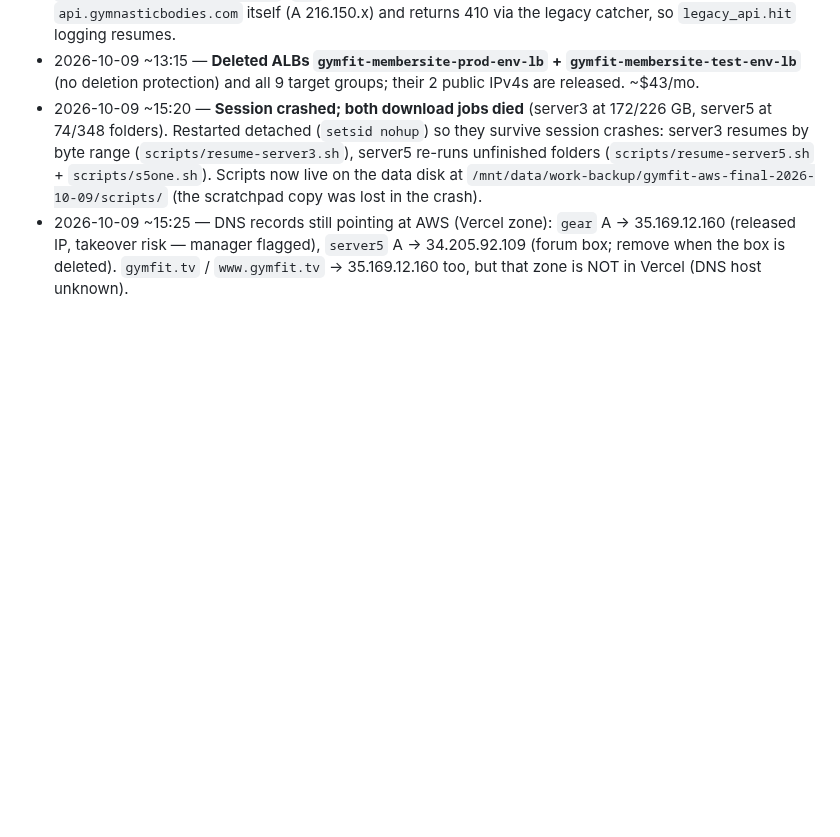
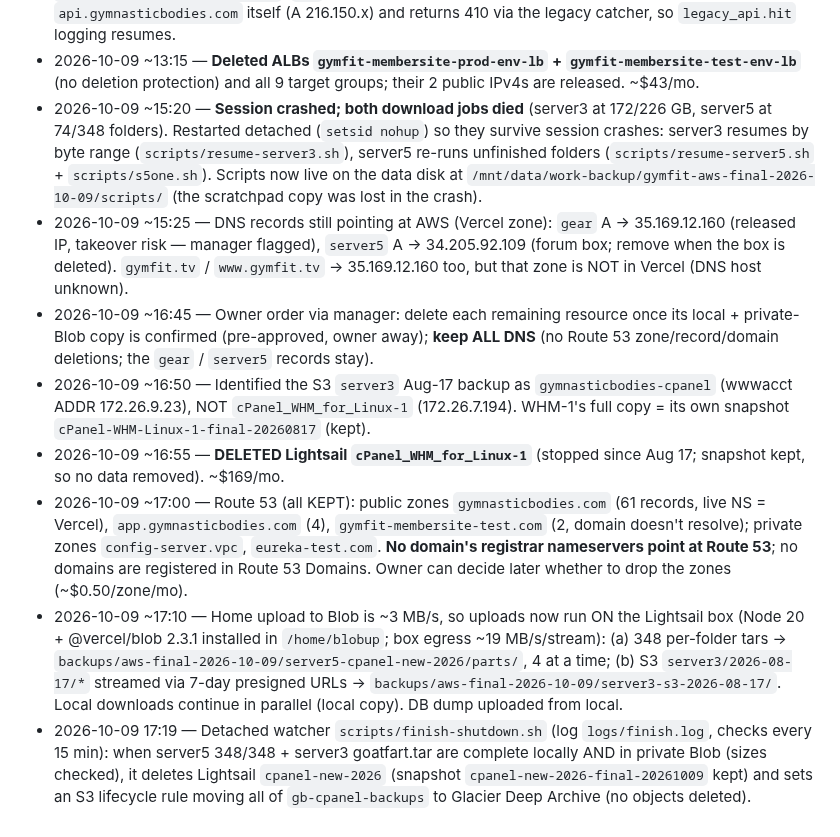
Before and after one commit to tlchatt/gymnasticbodies.com, a Markdown page: sessions/AWSShutdown.md, the part around the change. Drawn GitHub-style; blank space fills up the shorter version.

Commit message:
AWS shutdown: WHM server deleted, automatic finish step, Route 53 review

```diff
--- a/sessions/AWSShutdown.md
+++ b/sessions/AWSShutdown.md
@@ -53,3 +53,9 @@ and 3 EBS snapshots from 2017–2018 (~$5/mo total).
 - 2026-10-09 ~13:15 — **Deleted ALBs `gymfit-membersite-prod-env-lb` + `gymfit-membersite-test-env-lb`** (no deletion protection) and all 9 target groups; their 2 public IPv4s are released. ~$43/mo.
 - 2026-10-09 ~15:20 — **Session crashed; both download jobs died** (server3 at 172/226 GB, server5 at 74/348 folders). Restarted detached (`setsid nohup`) so they survive session crashes: server3 resumes by byte range (`scripts/resume-server3.sh`), server5 re-runs unfinished folders (`scripts/resume-server5.sh` + `scripts/s5one.sh`). Scripts now live on the data disk at `/mnt/data/work-backup/gymfit-aws-final-2026-10-09/scripts/` (the scratchpad copy was lost in the crash).
 - 2026-10-09 ~15:25 — DNS records still pointing at AWS (Vercel zone): `gear` A → 35.169.12.160 (released IP, takeover risk — manager flagged), `server5` A → 34.205.92.109 (forum box; remove when the box is deleted). `gymfit.tv` / `www.gymfit.tv` → 35.169.12.160 too, but that zone is NOT in Vercel (DNS host unknown).
+- 2026-10-09 ~16:45 — Owner order via manager: delete each remaining resource once its local + private-Blob copy is confirmed (pre-approved, owner away); **keep ALL DNS** (no Route 53 zone/record/domain deletions; the `gear` / `server5` records stay).
+- 2026-10-09 ~16:50 — Identified the S3 `server3` Aug-17 backup as `gymnasticbodies-cpanel` (wwwacct ADDR 172.26.9.23), NOT `cPanel_WHM_for_Linux-1` (172.26.7.194). WHM-1's full copy = its own snapshot `cPanel-WHM-Linux-1-final-20260817` (kept).
+- 2026-10-09 ~16:55 — **DELETED Lightsail `cPanel_WHM_for_Linux-1`** (stopped since Aug 17; snapshot kept, so no data removed). ~$169/mo.
+- 2026-10-09 ~17:00 — Route 53 (all KEPT): public zones `gymnasticbodies.com` (61 records, live NS = Vercel), `app.gymnasticbodies.com` (4), `gymfit-membersite-test.com` (2, domain doesn't resolve); private zones `config-server.vpc`, `eureka-test.com`. **No domain's registrar nameservers point at Route 53**; no domains are registered in Route 53 Domains. Owner can decide later whether to drop the zones (~$0.50/zone/mo).
+- 2026-10-09 ~17:10 — Home upload to Blob is ~3 MB/s, so uploads now run ON the Lightsail box (Node 20 + @vercel/blob 2.3.1 installed in `/home/blobup`; box egress ~19 MB/s/stream): (a) 348 per-folder tars → `backups/aws-final-2026-10-09/server5-cpanel-new-2026/parts/`, 4 at a time; (b) S3 `server3/2026-08-17/*` streamed via 7-day presigned URLs → `backups/aws-final-2026-10-09/server3-s3-2026-08-17/`. Local downloads continue in parallel (local copy). DB dump uploaded from local.
+- 2026-10-09 17:19 — Detached watcher `scripts/finish-shutdown.sh` (log `logs/finish.log`, checks every 15 min): when server5 348/348 + server3 goatfart.tar are complete locally AND in private Blob (sizes checked), it deletes Lightsail `cpanel-new-2026` (snapshot `cpanel-new-2026-final-20261009` kept) and sets an S3 lifecycle rule moving all of `gb-cpanel-backups` to Glacier Deep Archive (no objects deleted).
```
Also changed, not shown: sessions/MANAGER.md (+1 -0 lines).
